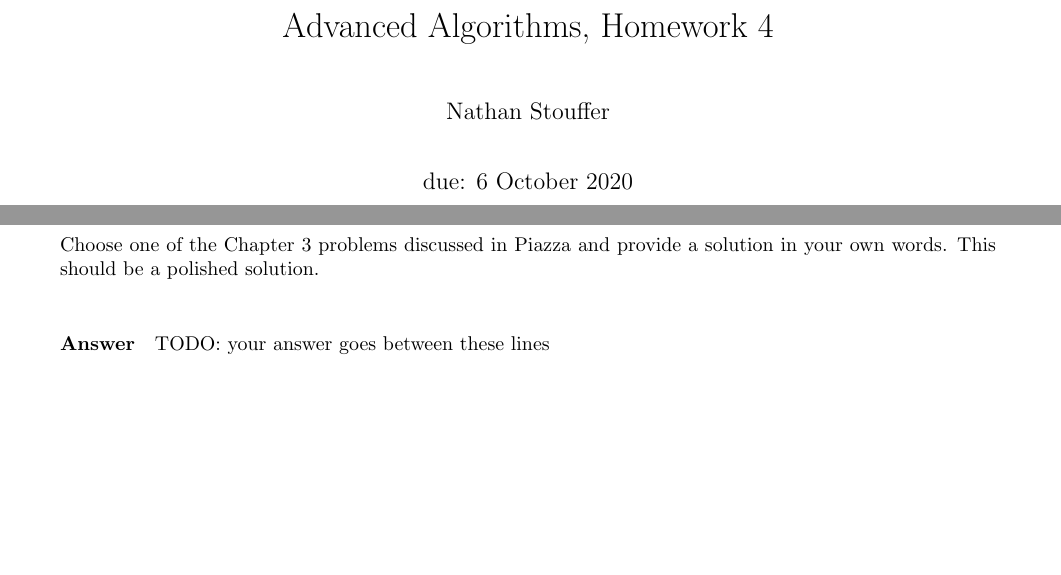
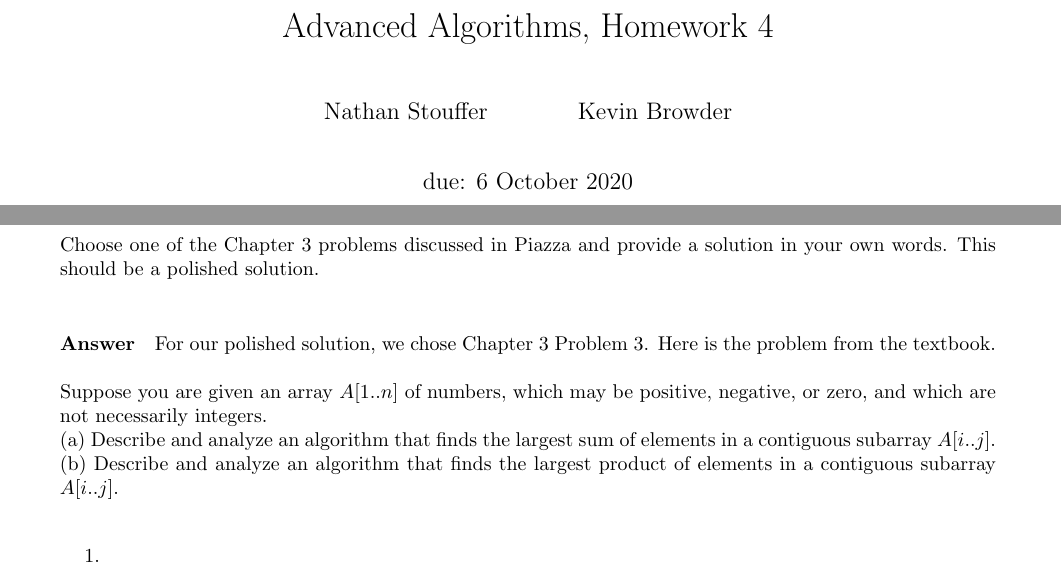
Before and after one commit to nathanstouffer/adv-alg, a LaTeX document (hw/hw-4/hw-4.tex): two parts of pages 1 and 3 of 4, joined at a grey line, cut so that both start at the same text, the shorter picture padded with empty space. Compiled offline with pdfLaTeX.

Commit message:
working on hw 4

```diff
--- a/hw/hw-4/hw-4.tex
+++ b/hw/hw-4/hw-4.tex
@@ -5,7 +5,7 @@
 %% UPDATE these variables:
 \renewcommand{\hwnum}{4}
 \title{Advanced Algorithms, Homework \hwnum}
-\author{Nathan Stouffer}
+\author{Nathan Stouffer \and Kevin Browder}
 \collab{n/a}
 \date{due: 6 October 2020}
 
@@ -66,7 +66,16 @@ in your own words.  This should be a polished solution.
 \paragraph{Answer}
 % ============================================
 
-TODO: your answer goes between these lines
+For our polished solution, we chose Chapter 3 Problem 3.
+Here is the problem from the textbook.
+
+Suppose you are given an array $A[1 .. n]$ of numbers, which may be positive, negative, or zero, and which are not necessarily integers. \\
+(a) Describe and analyze an algorithm that finds the largest sum of elements in a contiguous subarray $A[i .. j]$. \\
+(b) Describe and analyze an algorithm that finds the largest product of elements in a contiguous subarray $A[i .. j]$.
+
+\begin{enumerate}
+    \item
+\end{enumerate}
 
 % ============================================
 
```
